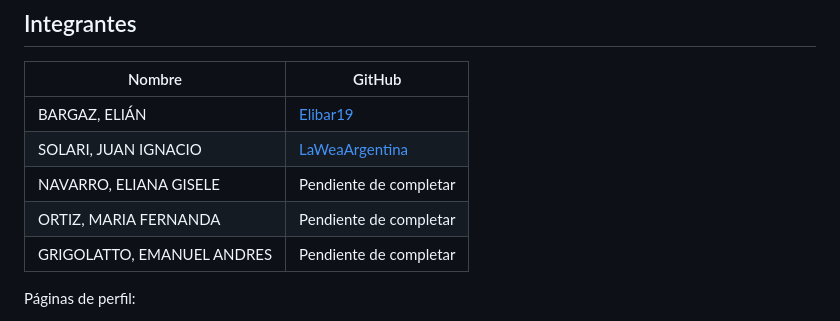
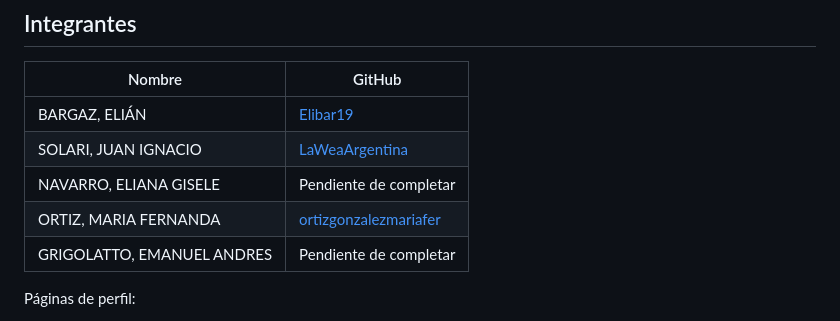
Before and after one commit to egrigolatto/TP1-FrontEnd-Ifts29, a Markdown page: README.md, the part around the change. Drawn GitHub-style.

Commit message:
Update GitHub link for Maria Fernanda Ortiz

```diff
--- a/README.md
+++ b/README.md
@@ -9,7 +9,7 @@ Sitio web grupal con estética RPG Maker. Presenta al equipo y el perfil de cada
 | BARGAZ, ELIÁN | [Elibar19](https://github.com/Elibar19) |
 | SOLARI, JUAN IGNACIO | [LaWeaArgentina](https://github.com/LaWeaArgentina) |
 | NAVARRO, ELIANA GISELE | Pendiente de completar |
-| ORTIZ, MARIA FERNANDA | Pendiente de completar |
+| ORTIZ, MARIA FERNANDA | [ortizgonzalezmariafer](https://github.com/ortizgonzalezmariafer)|
 | GRIGOLATTO, EMANUEL ANDRES | Pendiente de completar |
 
 Páginas de perfil:
```
